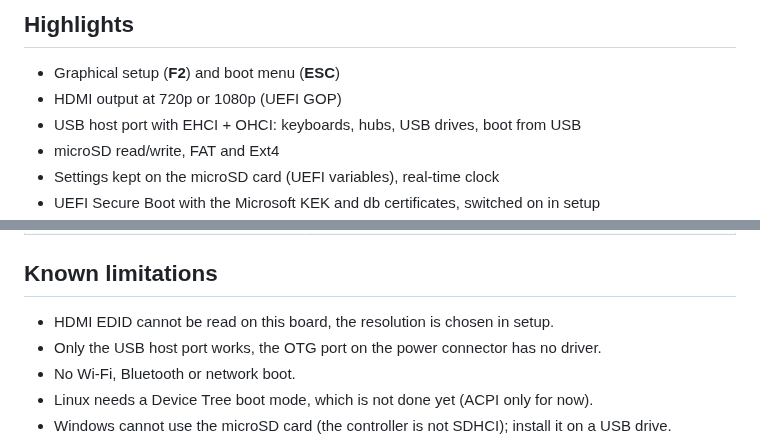
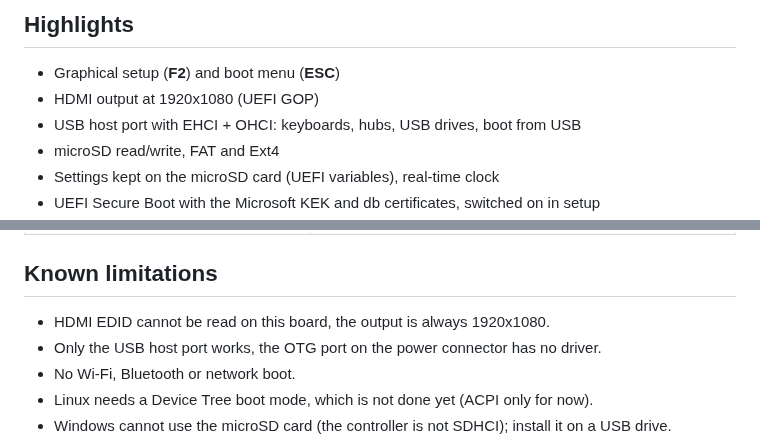
Before and after one commit to limonabisi/opi-zero2w-uefi, a Markdown page: README.md, 2 parts joined by grey strips. Rendered like a GitHub page.

Commit message:
v0.8.3: HDMI always 1920x1080, resolution option removed from setup
Co-Authored-By: Claude Opus 5.5 <noreply@anthropic.com>
Claude-Session: https://claude.ai/code/session_01Wq1JQMnCDPhr9mwbsXmEsq

```diff
--- a/README.md
+++ b/README.md
@@ -19,7 +19,7 @@ Feature status: **[docs/STATUS.md](docs/STATUS.md)**
 ## Highlights
 
 - Graphical setup (**F2**) and boot menu (**ESC**)
-- HDMI output at 720p or 1080p (UEFI GOP)
+- HDMI output at 1920x1080 (UEFI GOP)
 - USB host port with EHCI + OHCI: keyboards, hubs, USB drives, boot from USB
 - microSD read/write, FAT and Ext4
 - Settings kept on the microSD card (UEFI variables), real-time clock
@@ -83,7 +83,7 @@ setup screenshots were taken.
 
 ## Known limitations
 
-- HDMI EDID cannot be read on this board, the resolution is chosen in setup.
+- HDMI EDID cannot be read on this board, the output is always 1920x1080.
 - Only the USB host port works, the OTG port on the power connector has no driver.
 - No Wi-Fi, Bluetooth or network boot.
 - Linux needs a Device Tree boot mode, which is not done yet (ACPI only for now).
```
Also changed, not shown: docs/STATUS.md (+3 -3 lines), docs/images/setup-config.png, 4 other files.
